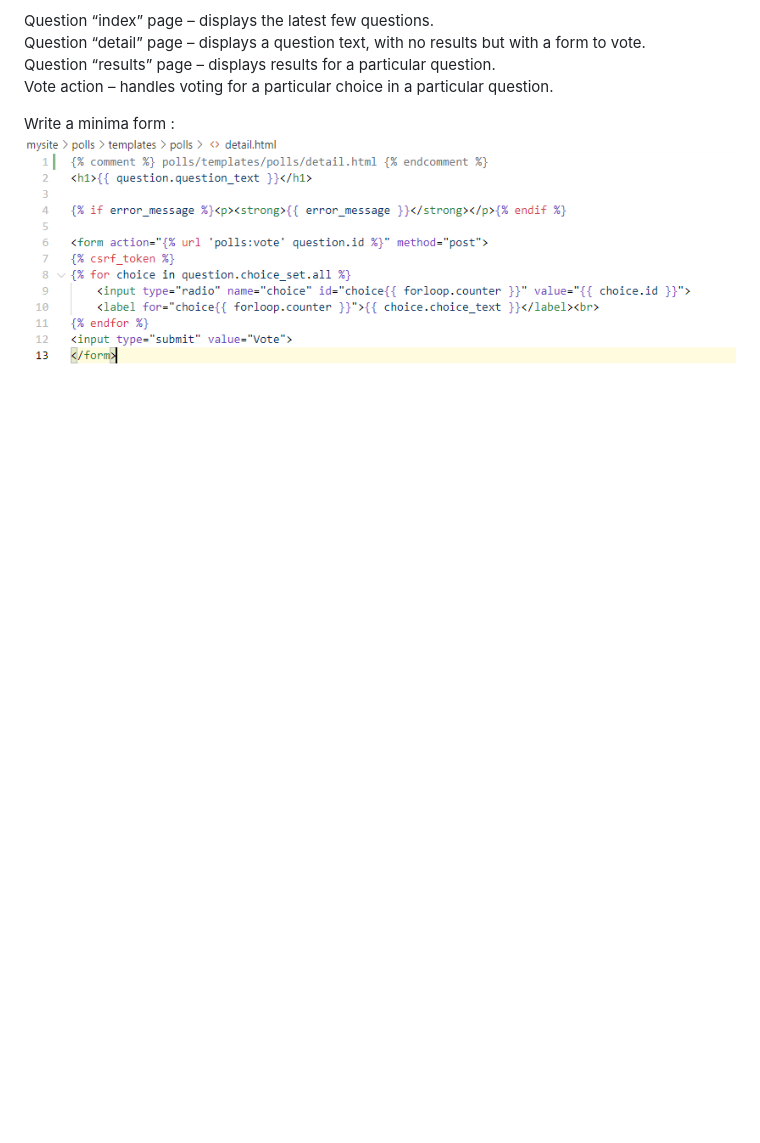
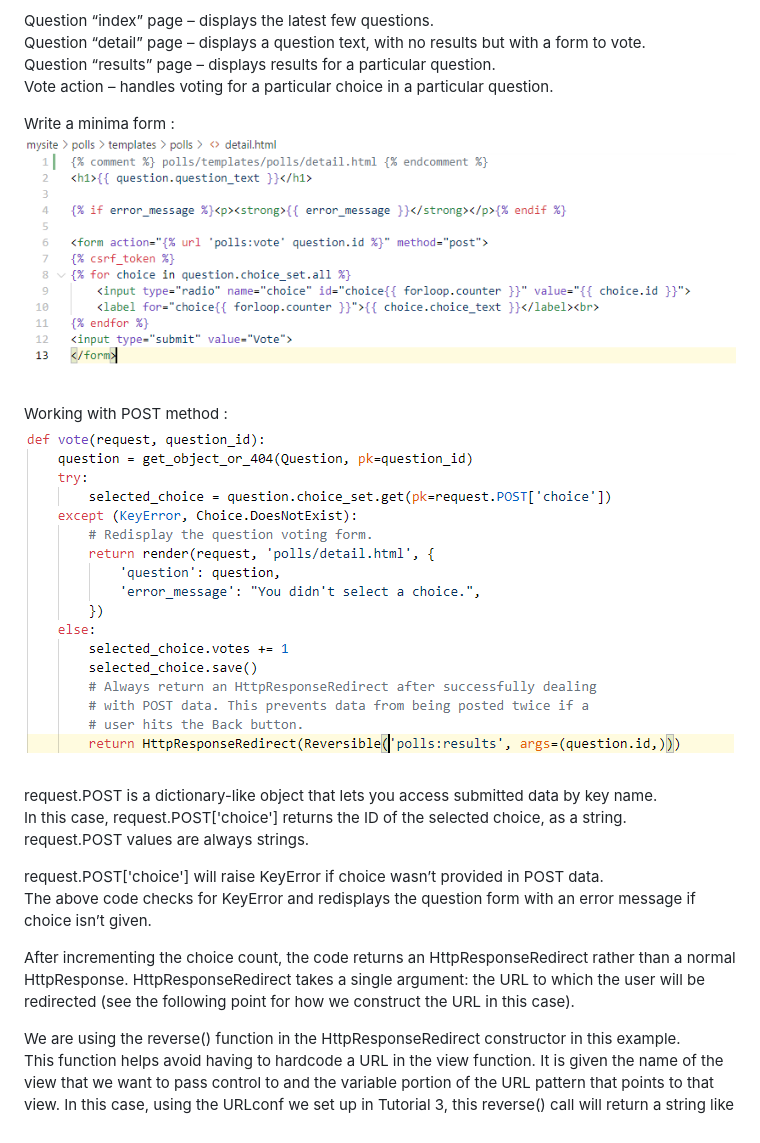
Before and after one commit to phanthetue2309/Django-Intern, a Markdown page: README.md, the part around the change. Rendered like a GitHub page; pictures changed too: image/def_vote_tutorial4.PNG (added); blank space fills up the shorter version.

```diff
--- a/README.md
+++ b/README.md
@@ -19,3 +19,20 @@ Vote action – handles voting for a particular choice in a particular question.
 
 Write a minima form :
 ![Image-minimalForm](image/minimal_form.PNG)
+
+Working with POST method :
+![Image-def_vote_tutorial4](image/def_vote_tutorial4.PNG)
+
+request.POST is a dictionary-like object that lets you access submitted data by key name. <br>
+In this case, request.POST['choice'] returns the ID of the selected choice, as a string. <br>
+request.POST values are always strings. <br>
+
+
+request.POST['choice'] will raise KeyError if choice wasn’t provided in POST data. <br>
+The above code checks for KeyError and redisplays the question form with an error message if choice isn’t given. <br>
+
+After incrementing the choice count, the code returns an HttpResponseRedirect rather than a normal HttpResponse. HttpResponseRedirect takes a single argument: the URL to which the user will be redirected (see the following point for how we construct the URL in this case).
+
+
+We are using the reverse() function in the HttpResponseRedirect constructor in this example. <br>
+This function helps avoid having to hardcode a URL in the view function. It is given the name of the view that we want to pass control to and the variable portion of the URL pattern that points to that view. In this case, using the URLconf we set up in Tutorial 3, this reverse() call will return a string like
```
Also changed, not shown: 3 other files.
